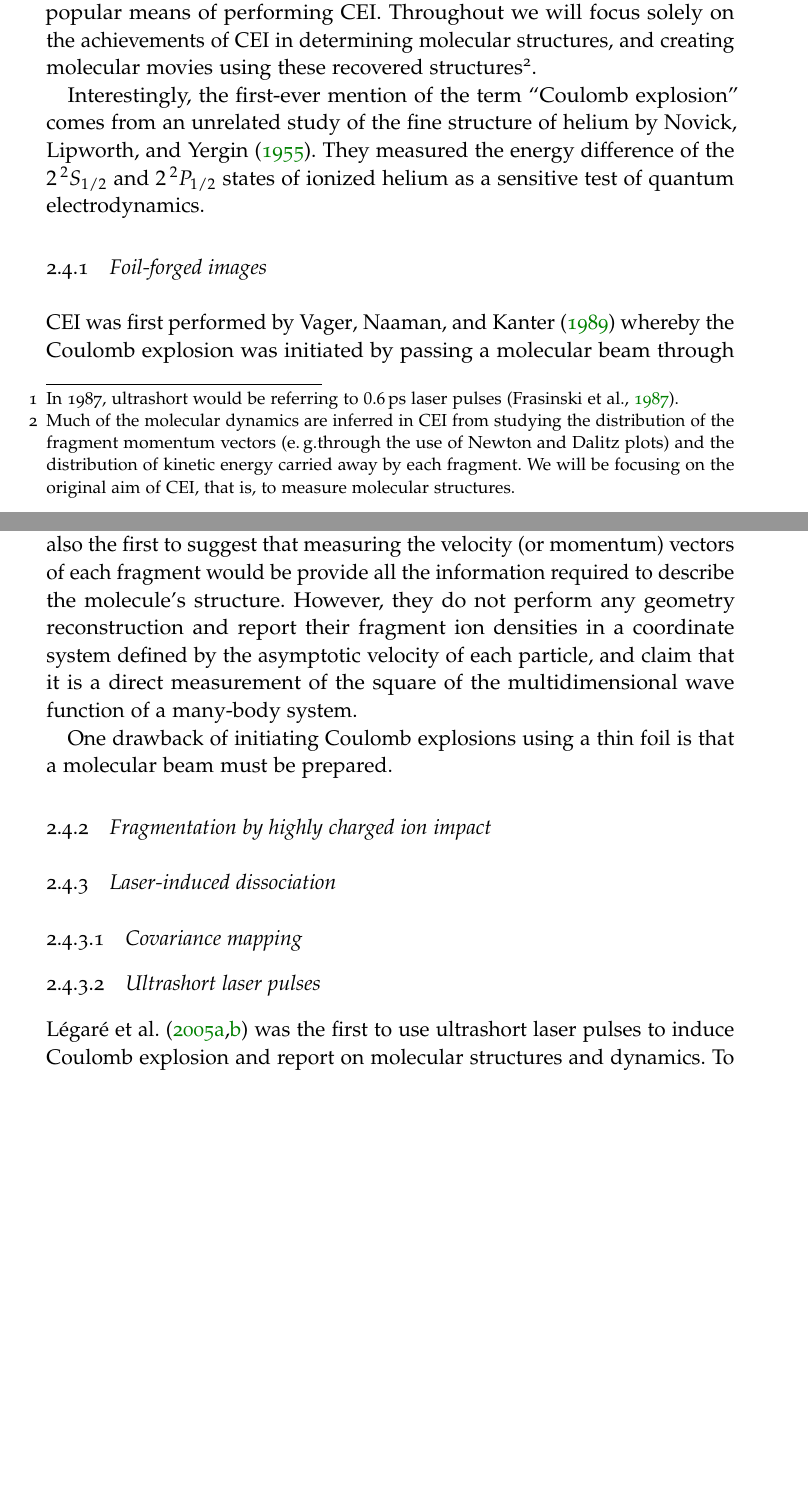
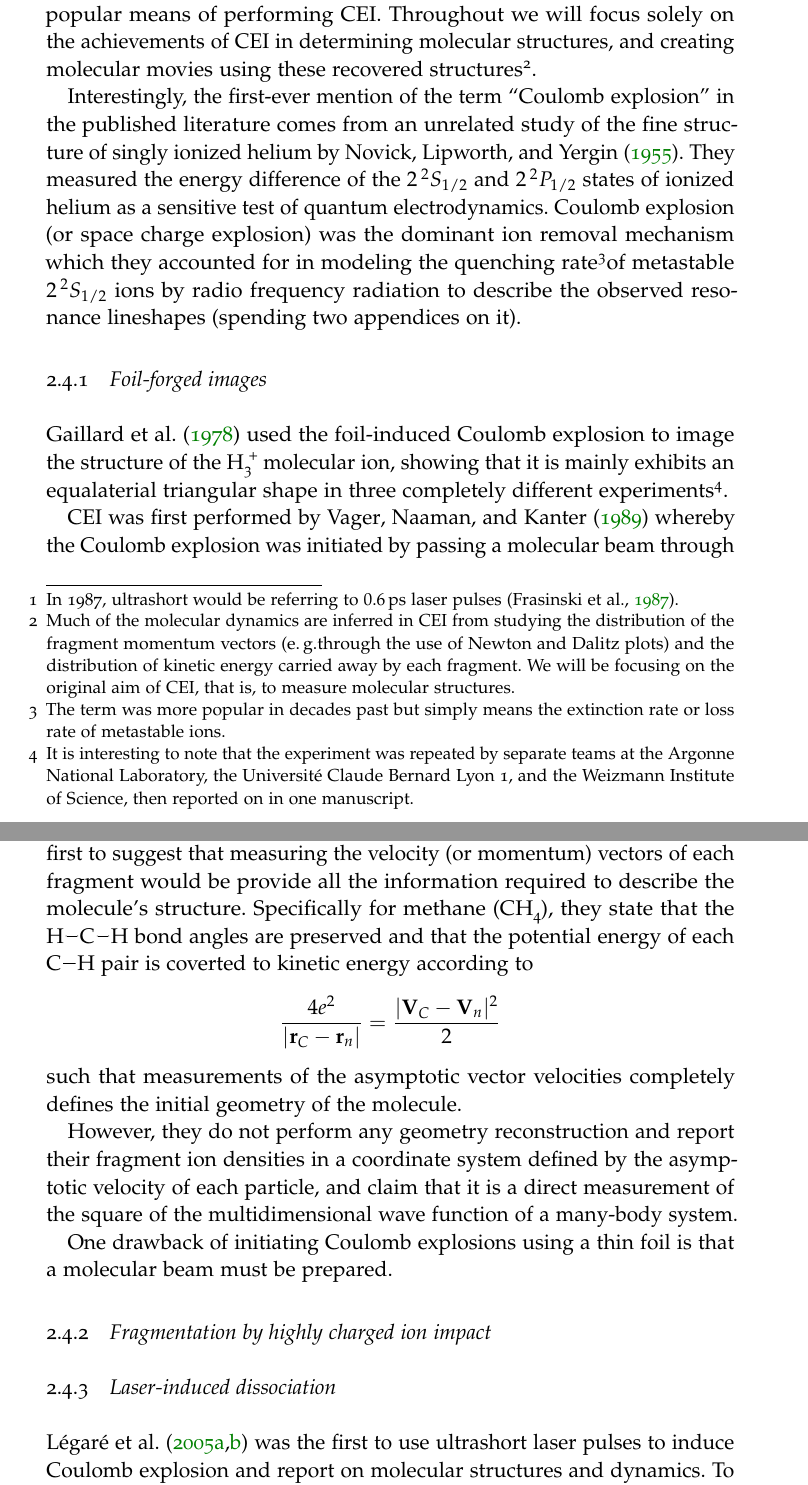
Before and after one commit to ali-ramadhan/msc-thesis, a LaTeX thesis (msc-thesis.tex, which reads Chapters/History.tex): two parts of pages 13 and 14 of 30 before the commit and two parts of pages 13 and 15 of 32 after it, joined at a grey line, cut so that both start at the same text, the shorter picture padded with empty space. Compiled offline with pdfLaTeX.

Commit message:
More on the history.

```diff
--- a/Chapters/History.tex
+++ b/Chapters/History.tex
@@ -32,7 +32,9 @@ In this section we will trace the history of CEI back to the 1970's where it sta
 
 \footnotetext{Much of the molecular dynamics are inferred in CEI from studying the distribution of the fragment momentum vectors (\eg through the use of Newton and Dalitz plots) and the distribution of kinetic energy carried away by each fragment. We will be focusing on the original aim of CEI, that is, to measure molecular structures.}
 
-Interestingly, the first-ever mention of the term ``Coulomb explosion'' comes from an unrelated study of the fine structure of helium by \citet{Novick55}. They measured the energy difference of the $2 \, ^2 S_{1/2}$ and $2 \, ^2 P_{1/2}$ states of ionized helium as a sensitive test of quantum electrodynamics.
+Interestingly, the first-ever mention of the term ``Coulomb explosion'' in the published literature comes from an unrelated study of the fine structure of singly ionized helium by \citet{Novick55}. They measured the energy difference of the $2 \, ^2 S_{1/2}$ and $2 \, ^2 P_{1/2}$ states of ionized helium as a sensitive test of quantum electrodynamics. Coulomb explosion (or space charge explosion) was the dominant ion removal mechanism which they accounted for in modeling the quenching rate\footnotemark of metastable $2 \, ^2 S_{1/2}$ ions by radio frequency radiation to describe the observed resonance lineshapes (spending two appendices on it).
+
+\footnotetext{The term was more popular in decades past but simply means the extinction rate or loss rate of metastable ions.}
 
 \subsection{Foil-forged images}
 
@@ -44,6 +46,6 @@ Interestingly, the first-ever mention of the term ``Coulomb explosion'' comes fr
   {Schematic of a foil-induced Coulomb explosion imaging experiment. From \citet{Herwig13}. Reprinted with permission from AAAS.}
 \end{figure}
 
-CEI was first performed by \citet{Vager89} whereby the Coulomb explosion was initiated by passing a molecular beam through a thin ($\sim$\SI{30}{\angstrom}) aluminum film at high velocities ($\sim0.02c$). Their work was motivated by the opportunity of imaging non-classical molecular structures that more popular methods were incapble of seeing. They were also the first to suggest that measuring the velocity (or momentum) vectors of each fragment would be provide all the information required to describe the molecule's structure. However, they do not perform any geometry reconstruction and report their fragment ion densities in a coordinate system defined by the asymptotic velocity of each particle, and claim that it is a direct measurement of the square of the multidimensional wave function of a many-body system.
+\citet{Gaillard78} used the foil-induced Coulomb explosion to image the structure of the \ch{H3+} molecular ion, showing that it is mainly exhibits an equalaterial triangular shape in three completely different experiments\footnotemark.
 
-\begin{SCfigure}
+\footnotetext{It is interesting to note that the experiment was repeated by separate teams at the Argonne National Laboratory, the Université Claude Bernard Lyon 1, and the Weizmann Institute of Science, then reported on in one manuscript.}
@@ -51,0 +58,7 @@ CEI was first performed by \citet{Vager89} whereby the Coulomb explosion was ini
+\end{figure}
+
+CEI was first performed by \citet{Vager89} whereby the Coulomb explosion was initiated by passing a molecular beam through a thin ($\sim$\SI{30}{\angstrom}) aluminum film at high velocities ($\sim$$0.02c$). Their work was motivated by the opportunity of imaging non-classical molecular structures that more popular methods were incapble of seeing. They were also the first to suggest that measuring the velocity (or momentum) vectors of each fragment would be provide all the information required to describe the molecule's structure. Specifically for methane (\ch{CH4}), they state that the \ch{H-C-H} bond angles are preserved and that the potential energy of each \ch{C-H} pair is coverted to kinetic energy according to
+$$ \frac{4e^2}{|\mathbf{r}_C - \mathbf{r}_n|} = \frac{|\mathbf{V}_C - \mathbf{V}_n|^2}{2} $$
+such that measurements of the asymptotic vector velocities completely defines the initial geometry of the molecule.
+
+However, they do not perform any geometry reconstruction and report their fragment ion densities in a coordinate system defined by the asymptotic velocity of each particle, and claim that it is a direct measurement of the square of the multidimensional wave function of a many-body system.
@@ -52,2 +76,3 @@ CEI was first performed by \citet{Vager89} whereby the Coulomb explosion was ini
   \caption[Reconstruction of \ch{C2H3+} following foil-induced dissociation.]
   {Reconstruction of \ch{C2H3+} following foil-induced dissociation. From \citet{Vager89}. Reprinted with permission from AAAS.}
+\end{figure}
@@ -65,8 +82,6 @@ One drawback of initiating Coulomb explosions using a thin foil is that a molecu
 \subsection{Fragmentation by highly charged ion impact}
 
 \subsection{Laser-induced dissociation}
-\subsubsection{Covariance mapping}
-\subsubsection{Ultrashort laser pulses}
 \citet{Legare05structure,Legare05dynamics} was the first to use ultrashort laser pulses to induce Coulomb explosion and report on molecular structures and dynamics. To obtain the structures, they assume the explosion proceeds under a purely Coulombic potential and use optimization methods to make guesses at the structure that most accurately reproduces the observed data consistent with minimizing a least-squares objective function. Unfortunately they provide very minimal information regarding their methods and there is a complete lack of discussion acknowledging the shortcomings of this method\footnotemark. Using 8 fs laser pulses they report on the structure of \ch{D2O} and \ch{SO2} \citep{Legare05structure}. They also claim to have imaged vibrating \ch{D2+} and dissociating \ch{SO2^{2+}} and \ch{SO2^{3}} however they provide no more than a couple of dissociation frames and infer the transient \ch{D2+} bond length from kinetic energy release ratios as a function of pump-probe time delay \citep{Legare05dynamics}.
 
 \footnotetext{The main shortcomings being degenerate solutions and the fact that they employ convex optimization methods to a problem that is not convex. It is not clear if they even knew about these issues.}
```
Also changed, not shown: Bibliographies/History.bib (+12 -2 lines), gfx/HydrogenTrimerReconstruction.png (added), Chapters/History.tex (25 more changed lines).
